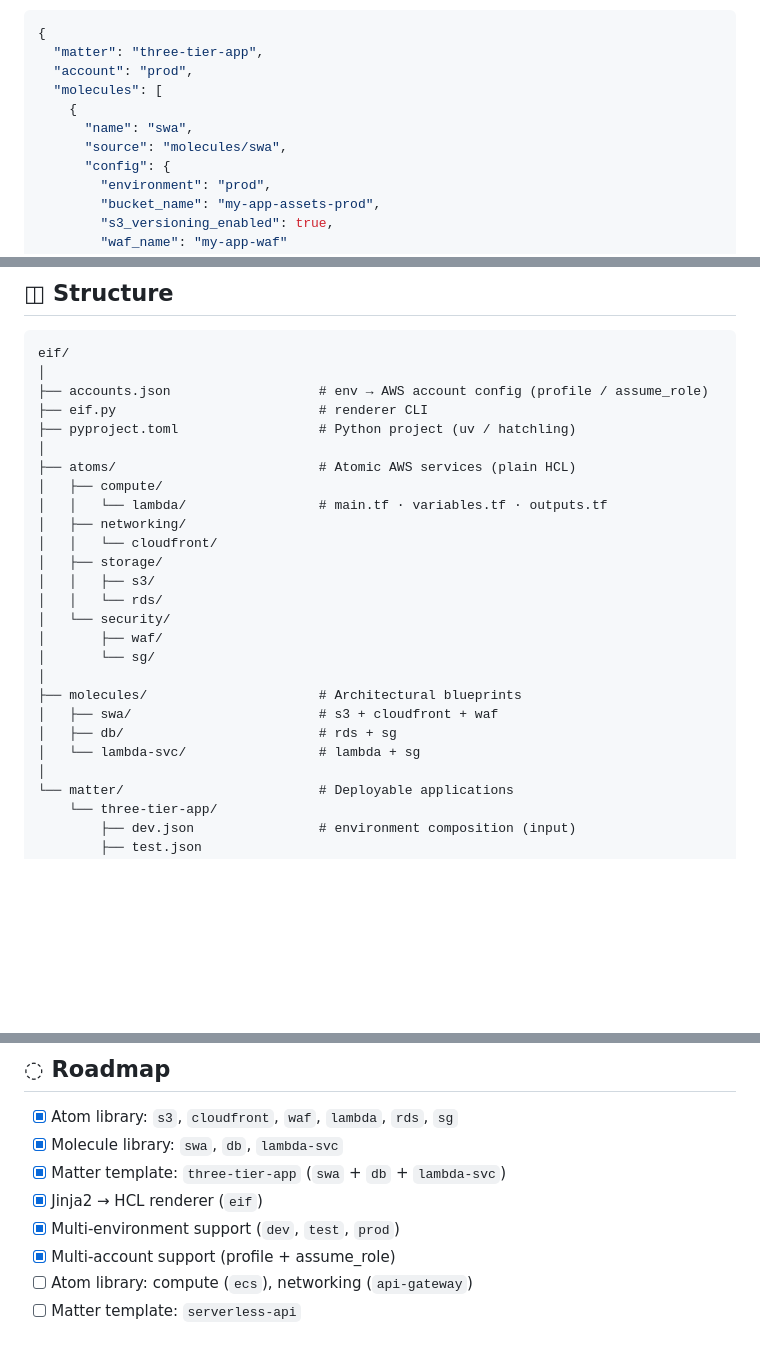
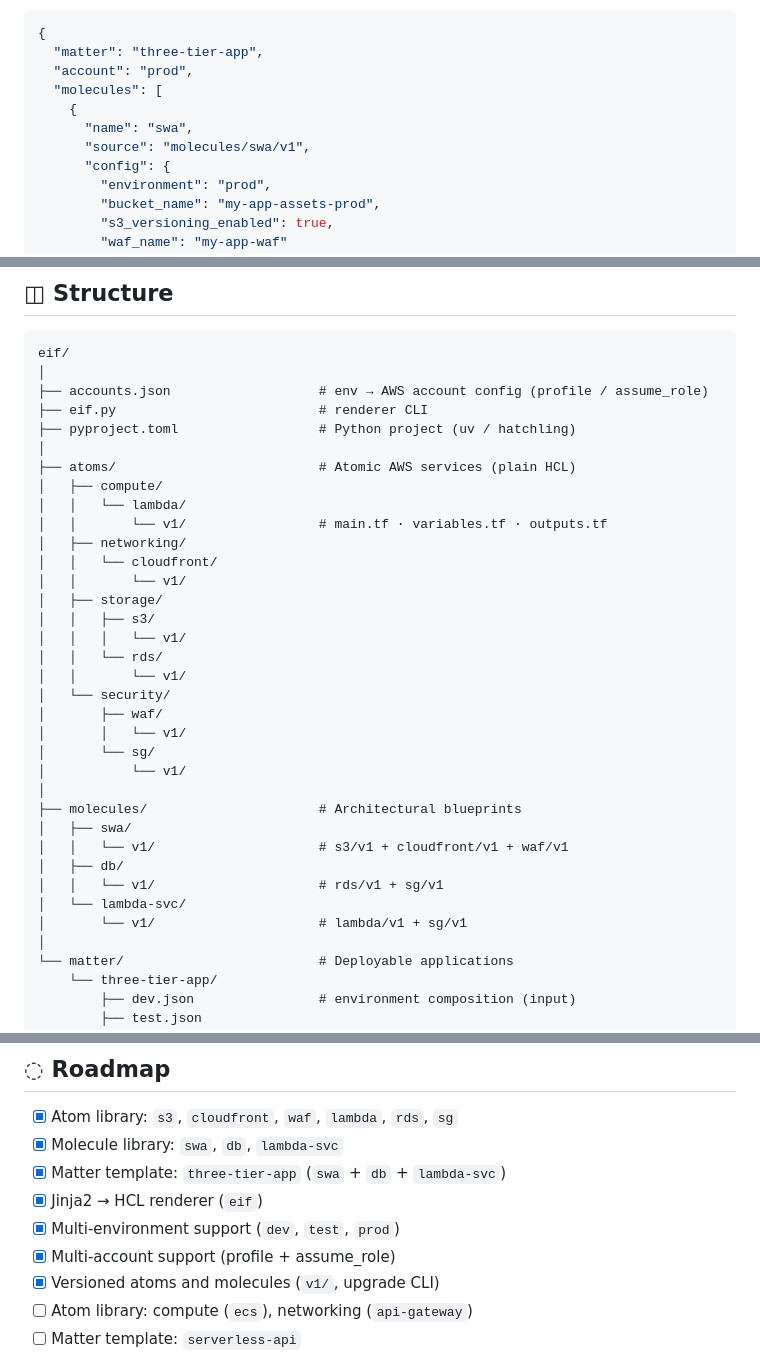
Before and after one commit to giordanocardillo/eif, a Markdown page: README.md, 3 parts joined by grey strips. Rendered like a GitHub page; blank space fills up the shorter version.

```diff
--- a/README.md
+++ b/README.md
@@ -69,7 +69,7 @@ A combination of atoms forming a coherent architectural pattern. Intra-molecule
   "molecules": [
     {
       "name": "swa",
-      "source": "molecules/swa",
+      "source": "molecules/swa/v1",
       "config": {
         "environment": "prod",
         "bucket_name": "my-app-assets-prod",
@@ -94,20 +94,29 @@ eif/
 │
 ├── atoms/                          # Atomic AWS services (plain HCL)
 │   ├── compute/
-│   │   └── lambda/                 # main.tf · variables.tf · outputs.tf
+│   │   └── lambda/
+│   │       └── v1/                 # main.tf · variables.tf · outputs.tf
 │   ├── networking/
 │   │   └── cloudfront/
+│   │       └── v1/
 │   ├── storage/
 │   │   ├── s3/
+│   │   │   └── v1/
 │   │   └── rds/
+│   │       └── v1/
 │   └── security/
 │       ├── waf/
+│       │   └── v1/
 │       └── sg/
+│           └── v1/
 │
 ├── molecules/                      # Architectural blueprints
-│   ├── swa/                        # s3 + cloudfront + waf
-│   ├── db/                         # rds + sg
-│   └── lambda-svc/                 # lambda + sg
+│   ├── swa/
+│   │   └── v1/                     # s3/v1 + cloudfront/v1 + waf/v1
+│   ├── db/
+│   │   └── v1/                     # rds/v1 + sg/v1
+│   └── lambda-svc/
+│       └── v1/                     # lambda/v1 + sg/v1
 │
 └── matter/                         # Deployable applications
     └── three-tier-app/
@@ -214,6 +265,7 @@ Matter is the only deployment entry point. Atoms and molecules are internal —
 - [x] Jinja2 → HCL renderer (`eif`)
 - [x] Multi-environment support (`dev`, `test`, `prod`)
 - [x] Multi-account support (profile + assume_role)
+- [x] Versioned atoms and molecules (`v1/`, upgrade CLI)
 - [ ] Atom library: compute (`ecs`), networking (`api-gateway`)
 - [ ] Matter template: `serverless-api`
 - [ ] Remote state management per matter/environment
```
Also changed, not shown: other parts of README.md (+45 -3 lines).
